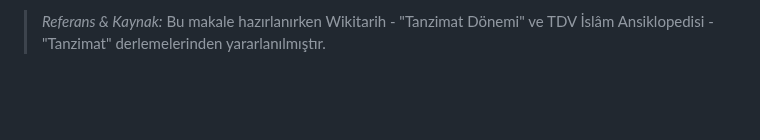
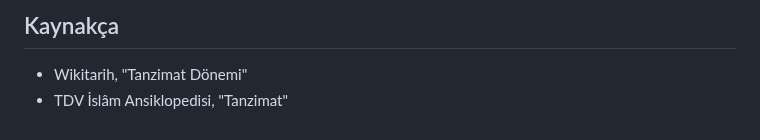
Before and after one commit to KadimDefter/KadimDefter.github.io, a Markdown page: content/posts/kanun-gucunden-modern-devlete-tanzimat-donemi-ve-o.md, the part around one of its changes. GitHub-like rendering; blank space fills up the shorter version.

Commit message:
Yazı güncellendi: kanun-gucunden-modern-devlete-tanzimat-donemi-ve-o

```diff
--- a/content/posts/kanun-gucunden-modern-devlete-tanzimat-donemi-ve-o.md
+++ b/content/posts/kanun-gucunden-modern-devlete-tanzimat-donemi-ve-o.md
@@ -97,2 +97,5 @@ Alınan borçların ödenememesi, ilerleyen yıllarda (1881) Osmanlı maliyesini
 
-> *Referans & Kaynak:* Bu makale hazırlanırken Wikitarih - "Tanzimat Dönemi" ve TDV İslâm Ansiklopedisi - "Tanzimat" derlemelerinden yararlanılmıştır.
+## Kaynakça
+
+- Wikitarih, "Tanzimat Dönemi"
+- TDV İslâm Ansiklopedisi, "Tanzimat"
```
Also changed, not shown: other parts of content/posts/kanun-gucunden-modern-devlete-tanzimat-donemi-ve-o.md (+8 -8 lines).
